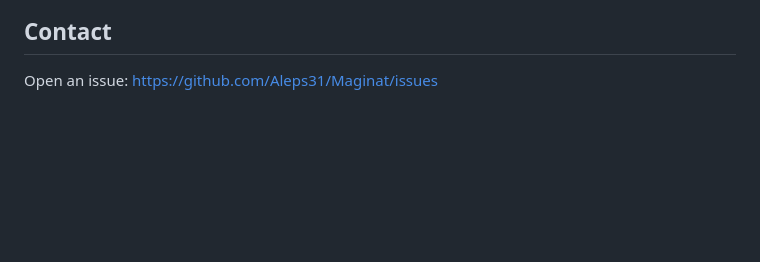
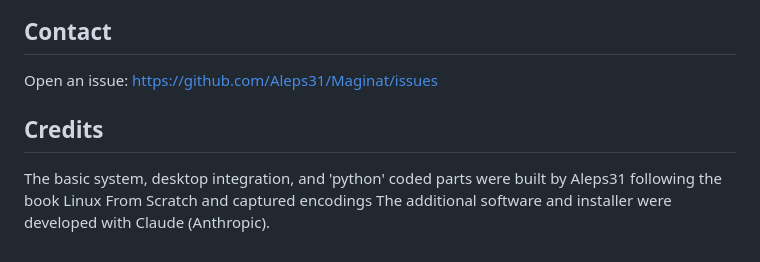
Before and after one commit to Aleps31/Maginat, a Markdown page: README.md, the part around the change. Drawn GitHub-style; blank space fills up the shorter version.

```diff
--- a/README.md
+++ b/README.md
@@ -89,3 +89,7 @@ It is not affiliated with the projects and trademarks mentioned here.
 ## Contact
 
 Open an issue: https://github.com/Aleps31/Maginat/issues
+
+## Credits
+
+The basic system, desktop integration, and 'python' coded parts were built by Aleps31 following the book Linux From Scratch and captured encodings The additional software and installer were developed with Claude (Anthropic).
```
Also changed, not shown: README.it.md (+5 -0 lines).
